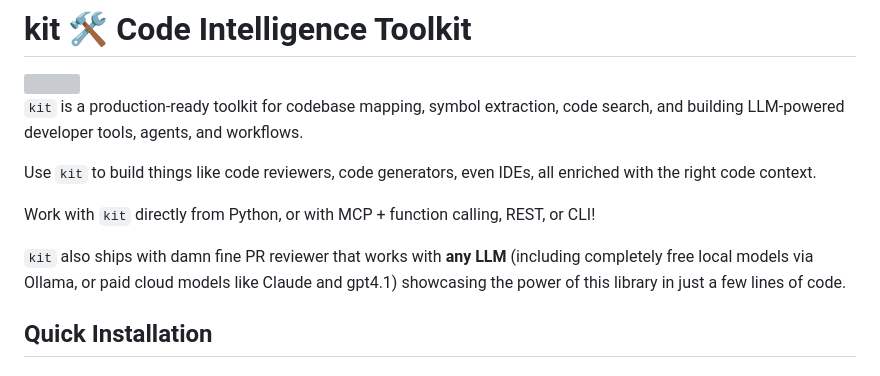
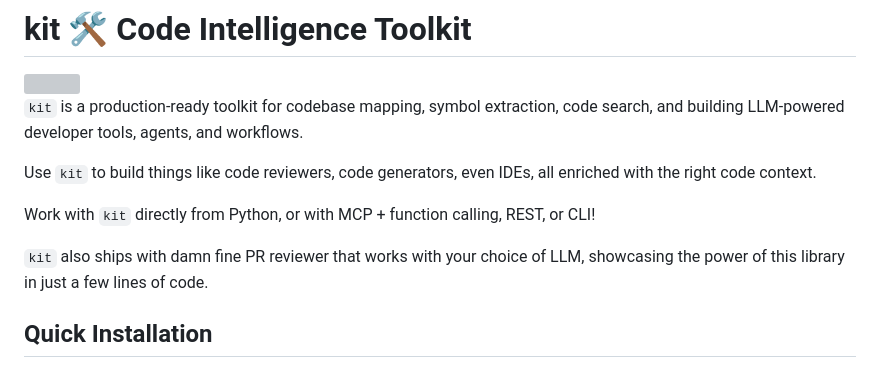
Before and after one commit to izabela-matusiewicz-xtb/kit, a Markdown page: README.md, the part around the change. Rendered like a GitHub page; grey boxes are pictures that could not be loaded.

Commit message:
Simpler words

```diff
--- a/README.md
+++ b/README.md
@@ -8,7 +8,7 @@ Use `kit` to build things like code reviewers, code generators, even IDEs, all e
 
 Work with `kit` directly from Python, or with MCP + function calling, REST, or CLI!
 
-`kit` also ships with damn fine PR reviewer that works with **any LLM** (including completely free local models via Ollama, or paid cloud models like Claude and gpt4.1) showcasing the power of this library in just a few lines of code.
+`kit` also ships with damn fine PR reviewer that works with your choice of LLM, showcasing the power of this library in just a few lines of code.
 
 ## Quick Installation
 
```
